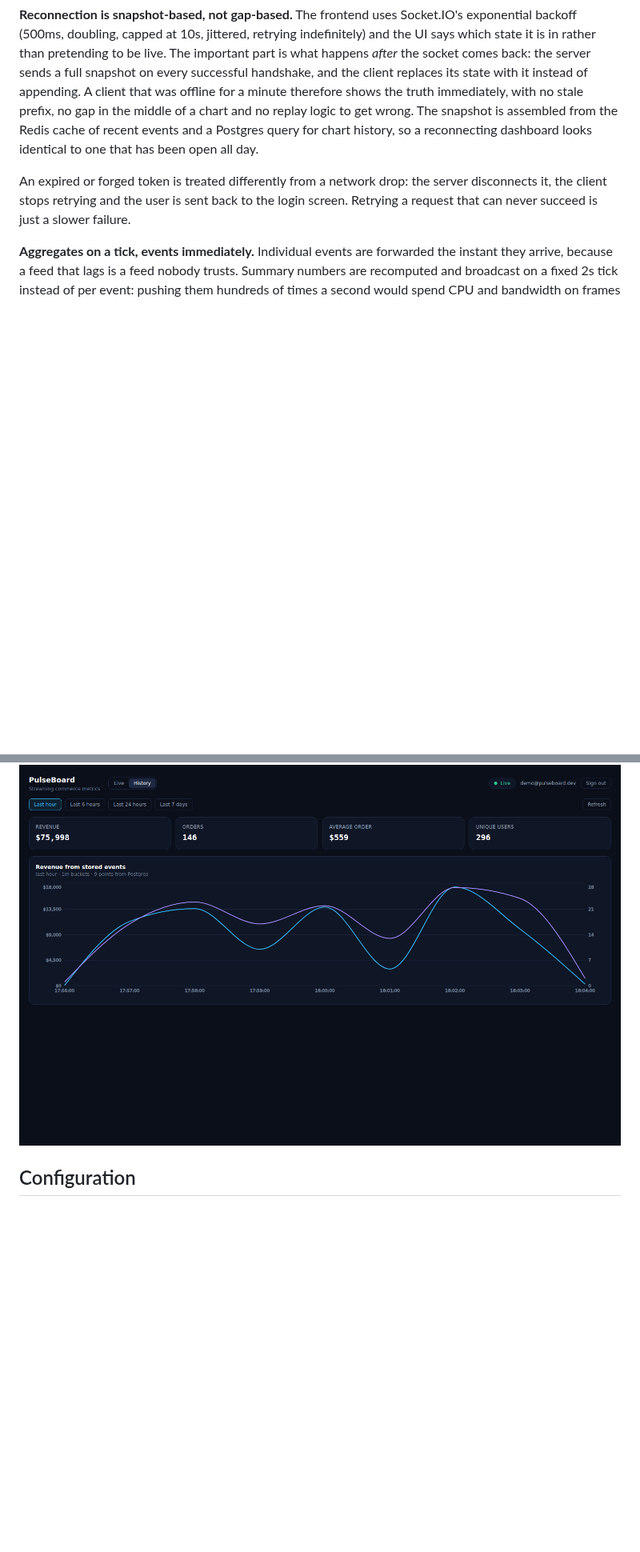
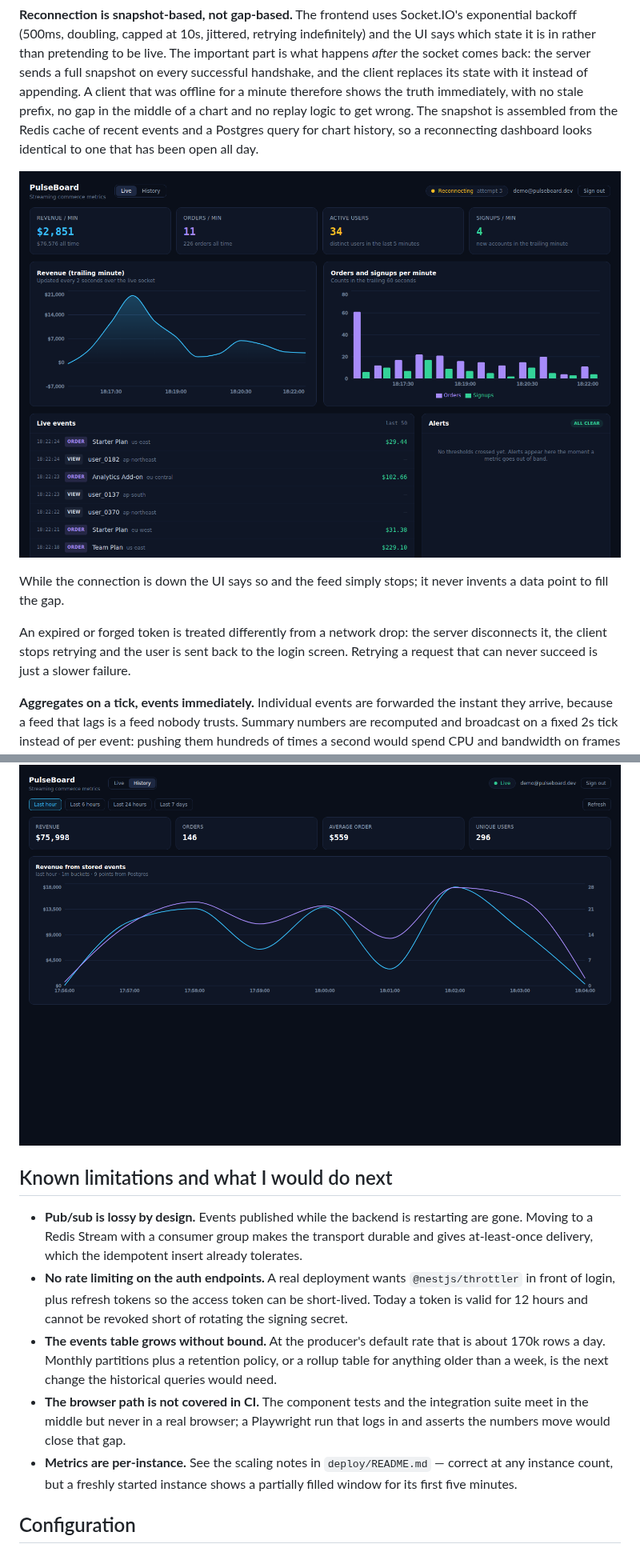
Before and after one commit to vishalreddy9514/pulse_board, a Markdown page: README.md, 2 parts joined by grey strips. Shown at 80% size. Rendered like a GitHub page; pictures changed too: docs/reconnecting.png (added); blank space fills up the shorter version.

Commit message:
Document reconnection behaviour and drop a stray Redis dump
Adds the reconnecting-state screenshot and a short note that the feed
stops rather than inventing points while the socket is down, plus a
limitations section covering pub/sub durability, auth rate limiting,
event-table growth and per-instance metrics.

Also removes producer/dump.rdb, which a locally started Redis wrote into
the working tree and the first commit picked up, and ignores it.

Co-Authored-By: Claude Opus 5 (1M context) <noreply@anthropic.com>
Claude-Session: https://claude.ai/code/session_01PViY1evzorxJqVZV2dmSqm

```diff
--- a/README.md
+++ b/README.md
@@ -195,6 +195,11 @@ middle of a chart and no replay logic to get wrong. The snapshot is assembled
 from the Redis cache of recent events and a Postgres query for chart history, so
 a reconnecting dashboard looks identical to one that has been open all day.
 
+![Reconnecting after the backend goes away](docs/reconnecting.png)
+
+While the connection is down the UI says so and the feed simply stops; it never
+invents a data point to fill the gap.
+
 An expired or forged token is treated differently from a network drop: the server
 disconnects it, the client stops retrying and the user is sent back to the login
 screen. Retrying a request that can never succeed is just a slower failure.
@@ -284,6 +289,27 @@ one backend instance.
 
 ![The historical view](docs/dashboard-history.png)
 
+## Known limitations and what I would do next
+
+- **Pub/sub is lossy by design.** Events published while the backend is
+  restarting are gone. Moving to a Redis Stream with a consumer group makes the
+  transport durable and gives at-least-once delivery, which the idempotent
+  insert already tolerates.
+- **No rate limiting on the auth endpoints.** A real deployment wants
+  `@nestjs/throttler` in front of login, plus refresh tokens so the access token
+  can be short-lived. Today a token is valid for 12 hours and cannot be revoked
+  short of rotating the signing secret.
+- **The events table grows without bound.** At the producer's default rate that
+  is about 170k rows a day. Monthly partitions plus a retention policy, or a
+  rollup table for anything older than a week, is the next change the historical
+  queries would need.
+- **The browser path is not covered in CI.** The component tests and the
+  integration suite meet in the middle but never in a real browser; a Playwright
+  run that logs in and asserts the numbers move would close that gap.
+- **Metrics are per-instance.** See the scaling notes in `deploy/README.md` —
+  correct at any instance count, but a freshly started instance shows a
+  partially filled window for its first five minutes.
+
 ## Configuration
 
 Every service is configured through the environment; `.env.example` documents
```
Also changed, not shown: 2 other files.
